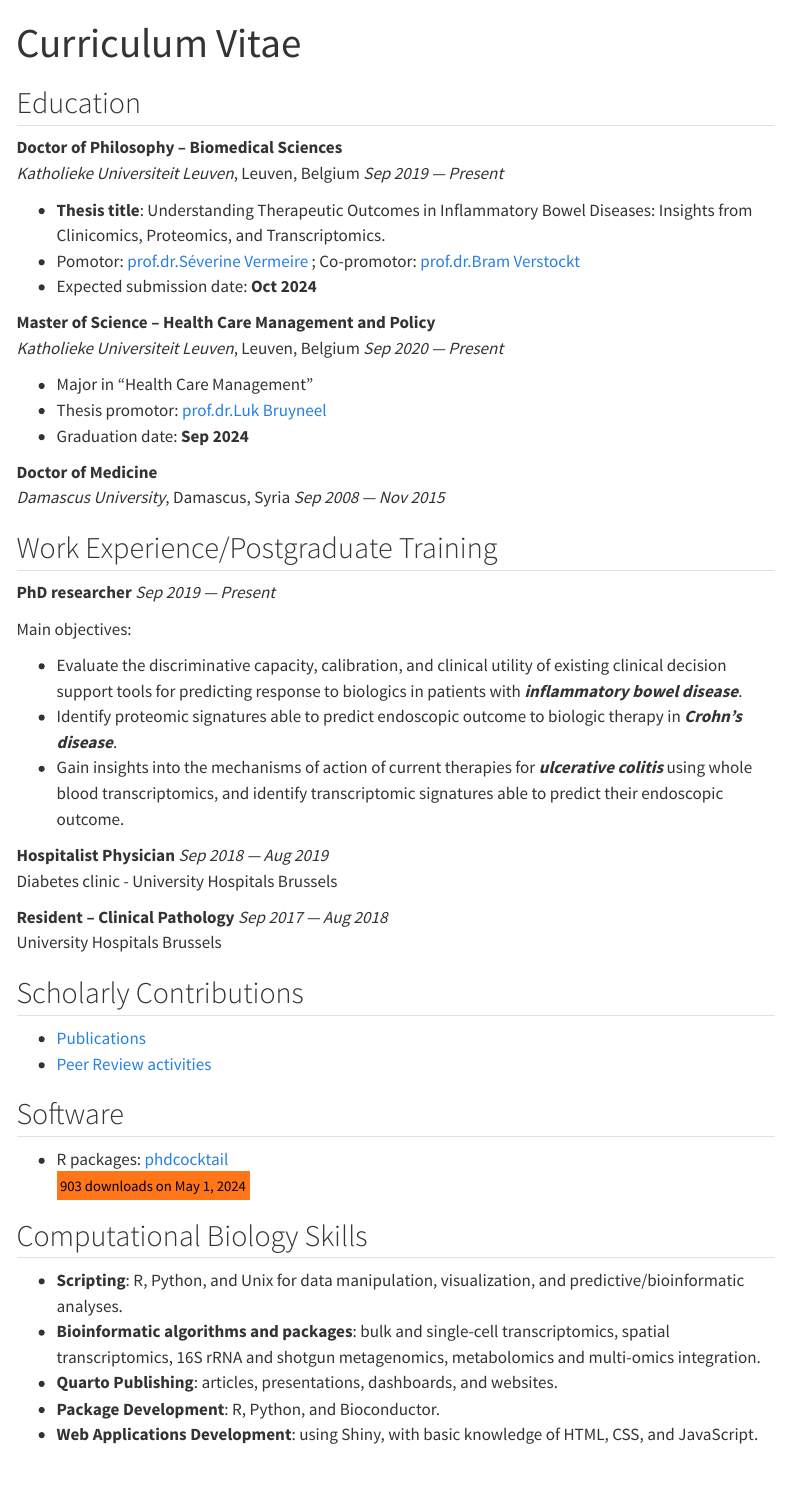
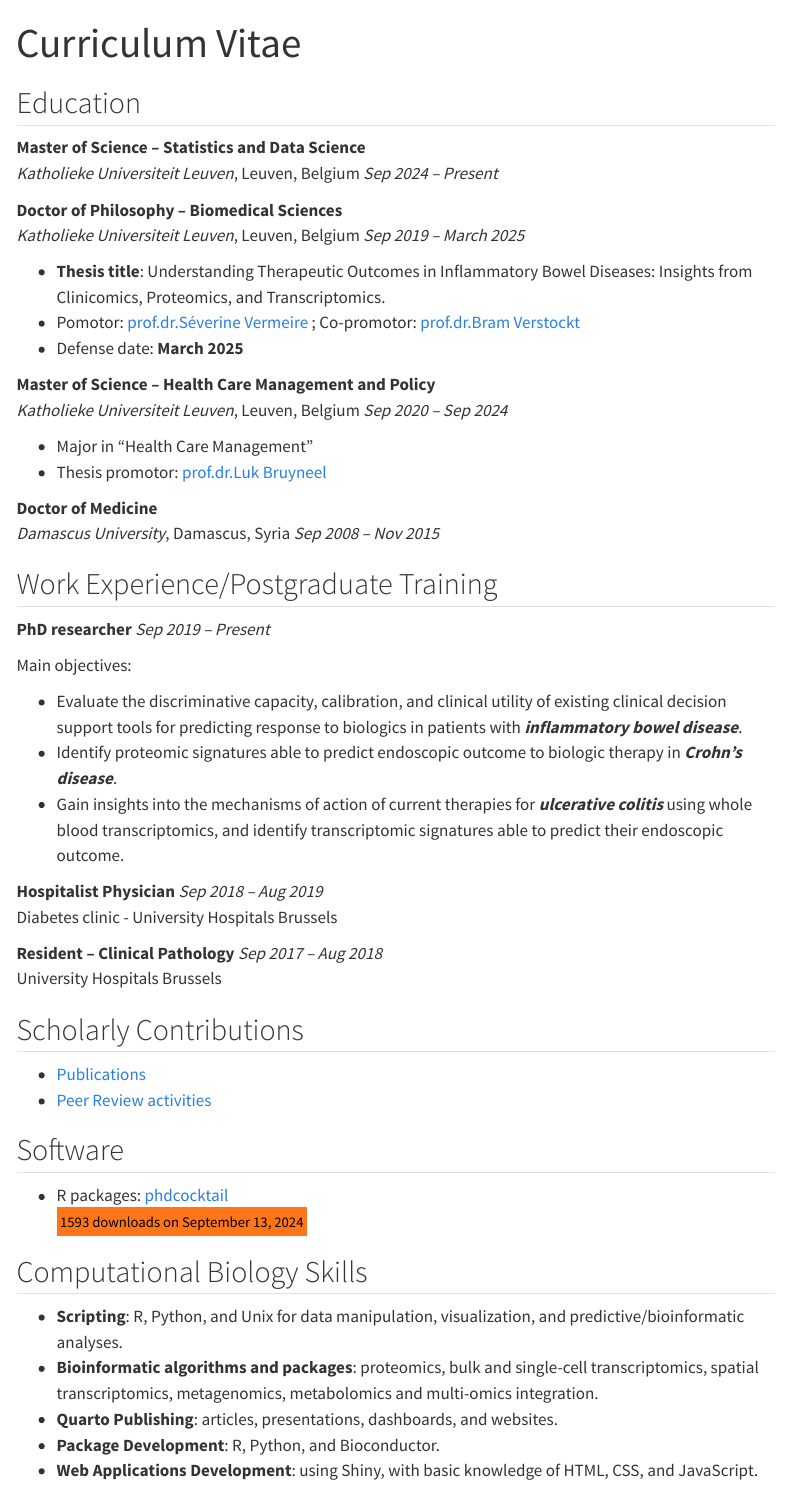
Before and after one commit to DahhamAlsoud/dahhamalsoud.github.io, a Quarto document (cv-dahhamalsoud.qmd): the page in a window 1100 px wide, from its top. Rendered offline with R 4.5, knitr and Pandoc in place of Quarto, with nearby package versions; menus at the side of the page are left out.

Commit message:
update 13/sep/2024

```diff
--- a/cv-dahhamalsoud.qmd
+++ b/cv-dahhamalsoud.qmd
@@ -9,23 +9,24 @@ format:
 
 ## Education
 
-**Doctor of Philosophy -- Biomedical Sciences** <br> *Katholieke Universiteit Leuven*, Leuven, Belgium [*Sep 2019 --- Present*]{.cvdate}
+**Master of Science -- Statistics and Data Science** <br> *Katholieke Universiteit Leuven*, Leuven, Belgium [*Sep 2024 -- Present*]{.cvdate}
+
+**Doctor of Philosophy -- Biomedical Sciences** <br> *Katholieke Universiteit Leuven*, Leuven, Belgium [*Sep 2019 -- March 2025*]{.cvdate}
 
 -   **Thesis title**: Understanding Therapeutic Outcomes in Inflammatory Bowel Diseases: Insights from Clinicomics, Proteomics, and Transcriptomics.
 -   Pomotor: [prof.dr.Séverine Vermeire](https://www.uzleuven.be/en/physicians-and-specialists/severine-vermeire) ; Co-promotor: [prof.dr.Bram Verstockt](https://www.uzleuven.be/nl/artsen-en-specialisten/bram-verstockt)
--   Expected submission date: **Oct 2024**
+-   Defense date: **March 2025**
 
-**Master of Science -- Health Care Management and Policy** <br> *Katholieke Universiteit Leuven*, Leuven, Belgium [*Sep 2020 --- Present*]{.cvdate}
+**Master of Science -- Health Care Management and Policy** <br> *Katholieke Universiteit Leuven*, Leuven, Belgium [*Sep 2020 -- Sep 2024*]{.cvdate}
 
 -   Major in "Health Care Management"
 -   Thesis promotor: [prof.dr.Luk Bruyneel](https://scholar.google.be/citations?user=DyPnL94AAAAJ&hl=nl)
--   Graduation date: **Sep 2024**
 
-**Doctor of Medicine** <br> *Damascus University*, Damascus, Syria [*Sep 2008 --- Nov 2015*]{.cvdate}
+**Doctor of Medicine** <br> *Damascus University*, Damascus, Syria [*Sep 2008 -- Nov 2015*]{.cvdate}
 
 ## Work Experience/Postgraduate Training
 
-**PhD researcher** [*Sep 2019 --- Present*]{.cvdate}
+**PhD researcher** [*Sep 2019 -- Present*]{.cvdate}
 
 Main objectives:
 
@@ -33,9 +34,9 @@ Main objectives:
 -   Identify proteomic signatures able to predict endoscopic outcome to biologic therapy in ***Crohn's disease***.\
 -   Gain insights into the mechanisms of action of current therapies for ***ulcerative colitis*** using whole blood transcriptomics, and identify transcriptomic signatures able to predict their endoscopic outcome.\
 
-**Hospitalist Physician** [*Sep 2018 --- Aug 2019*]{.cvdate} <br> Diabetes clinic - University Hospitals Brussels
+**Hospitalist Physician** [*Sep 2018 -- Aug 2019*]{.cvdate} <br> Diabetes clinic - University Hospitals Brussels
 
-**Resident -- Clinical Pathology** [*Sep 2017 --- Aug 2018*]{.cvdate} <br> University Hospitals Brussels
+**Resident -- Clinical Pathology** [*Sep 2017 -- Aug 2018*]{.cvdate} <br> University Hospitals Brussels
 
 ## Scholarly Contributions
 
@@ -44,12 +45,12 @@ Main objectives:
 
 ## Software
 
--   R packages: [phdcocktail](https://dahhamalsoud.github.io/phdcocktail/index.html)<br><mark><small>903 downloads on May 1, 2024</small></mark>
+-   R packages: [phdcocktail](https://dahhamalsoud.github.io/phdcocktail/index.html)<br><mark><small>1593 downloads on September 13, 2024</small></mark>
 
 ## Computational Biology Skills
 
 -   **Scripting**: R, Python, and Unix for data manipulation, visualization, and predictive/bioinformatic analyses.
--   **Bioinformatic algorithms and packages**: bulk and single-cell transcriptomics, spatial transcriptomics, 16S rRNA and shotgun metagenomics, metabolomics and multi-omics integration.
+-   **Bioinformatic algorithms and packages**: proteomics, bulk and single-cell transcriptomics, spatial transcriptomics, metagenomics, metabolomics and multi-omics integration.
 -   **Quarto Publishing**: articles, presentations, dashboards, and websites.
 -   **Package Development**: R, Python, and Bioconductor.
 -   **Web Applications Development**: using Shiny, with basic knowledge of HTML, CSS, and JavaScript.
```
Also changed, not shown: publications.qmd (+1 -1 lines), docs/search.json, 3 other files.
